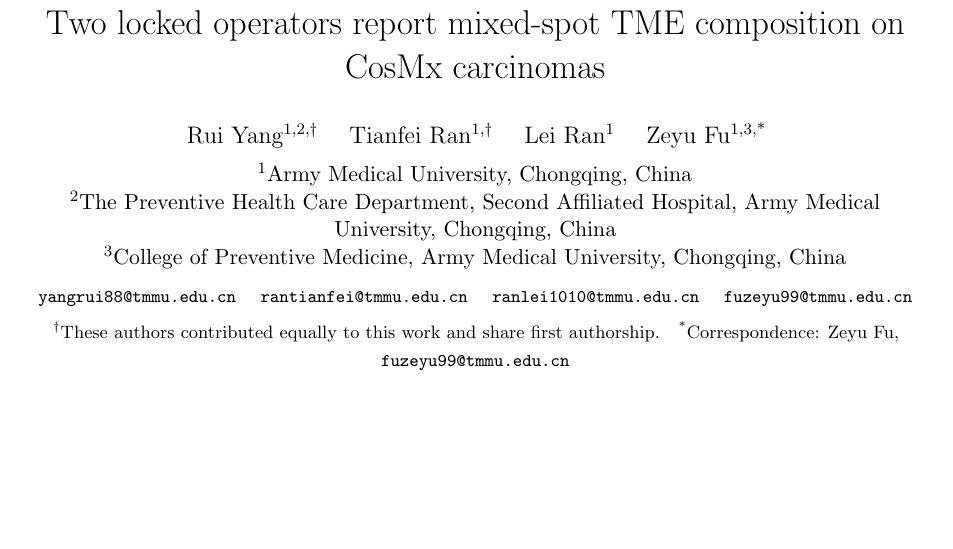
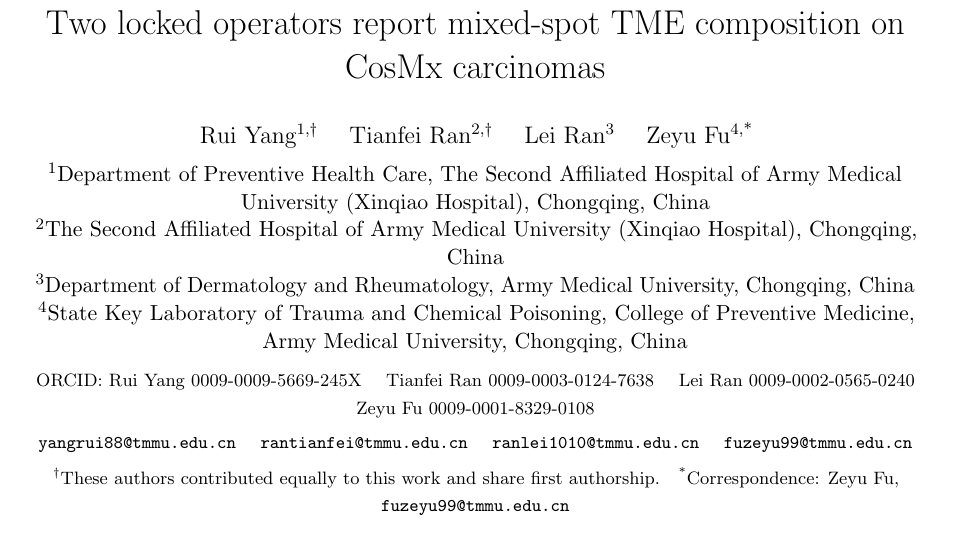
Before and after one commit to PeterPonyu/spgd-tme, a LaTeX paper (manuscript/main.tex): part of page 1 of 26, cut so that both start at the same text, the shorter picture padded with empty space. Compiled offline with pdfLaTeX.

Commit message:
Give each author the unit that employs them, and an ORCID to be found by
A bare "Army Medical University" is the institution four different units share,
so it identified nobody: a portal that indexes it cannot tell the hospital
department from the college, and a reader cannot tell which author sits where.
Each author now carries the unit that employs them, ordered department first and
institution last, which is the order Frontiers' affiliation fields are read in.

The ORCID line is what makes the names resolvable at all. Without it two authors
with common surnames are indistinguishable from their namesakes, and the
submission arrives with no way to attach the work to the people who did it.

```diff
--- a/manuscript/main.tex
+++ b/manuscript/main.tex
@@ -25,14 +25,20 @@
 % \tabcolsep; a full \textwidth box would overrun the column by exactly that.
 \begin{minipage}{\dimexpr\textwidth-2\tabcolsep\relax}%
 \centering
-Rui Yang\textsuperscript{1,2,\dag} \quad Tianfei Ran\textsuperscript{1,\dag} \quad
-Lei Ran\textsuperscript{1} \quad Zeyu Fu\textsuperscript{1,3,*}%
+Rui Yang\textsuperscript{1,\dag} \quad Tianfei Ran\textsuperscript{2,\dag} \quad
+Lei Ran\textsuperscript{3} \quad Zeyu Fu\textsuperscript{4,*}%
 \\[5pt]
-{\normalsize\textsuperscript{1}Army Medical University, Chongqing, China}%
+{\normalsize\textsuperscript{1}Department of Preventive Health Care, The Second
+Affiliated Hospital of Army Medical University (Xinqiao Hospital), Chongqing,
+China}%
 \\
-{\normalsize\textsuperscript{2}The Preventive Health Care Department, Second
-Affiliated Hospital, Army Medical University, Chongqing, China}%
+{\normalsize\textsuperscript{2}The Second Affiliated Hospital of Army Medical
+University (Xinqiao Hospital), Chongqing, China}%
 \\
-{\normalsize\textsuperscript{3}College of Preventive Medicine, Army Medical
-University, Chongqing, China}%
+{\normalsize\textsuperscript{3}Department of Dermatology and Rheumatology, Army
+Medical University, Chongqing, China}%
+\\
+{\normalsize\textsuperscript{4}State Key Laboratory of Trauma and Chemical
+Poisoning, College of Preventive Medicine, Army Medical University, Chongqing,
+China}%
 \\[5pt]
```
Also changed, not shown: manuscript/main.tex (5 more changed lines).
